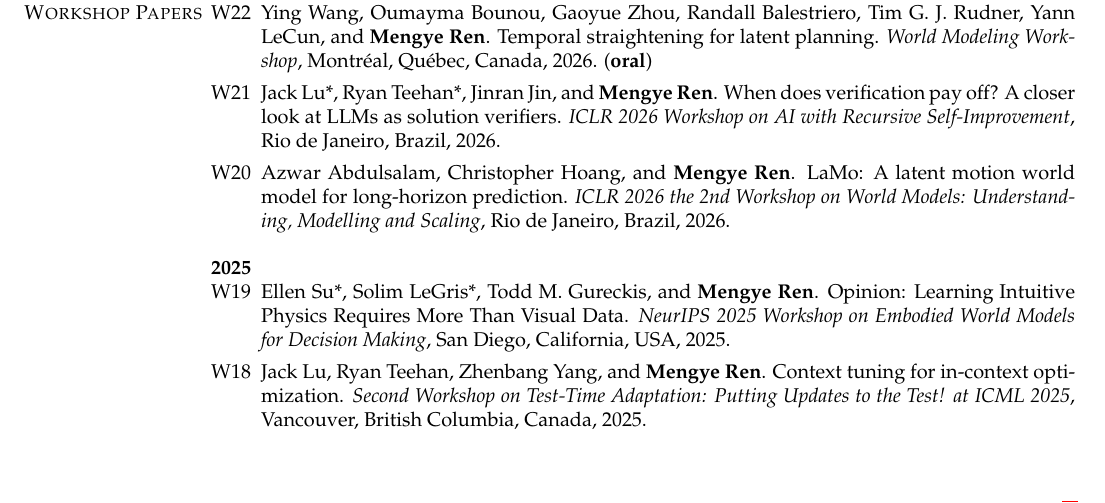
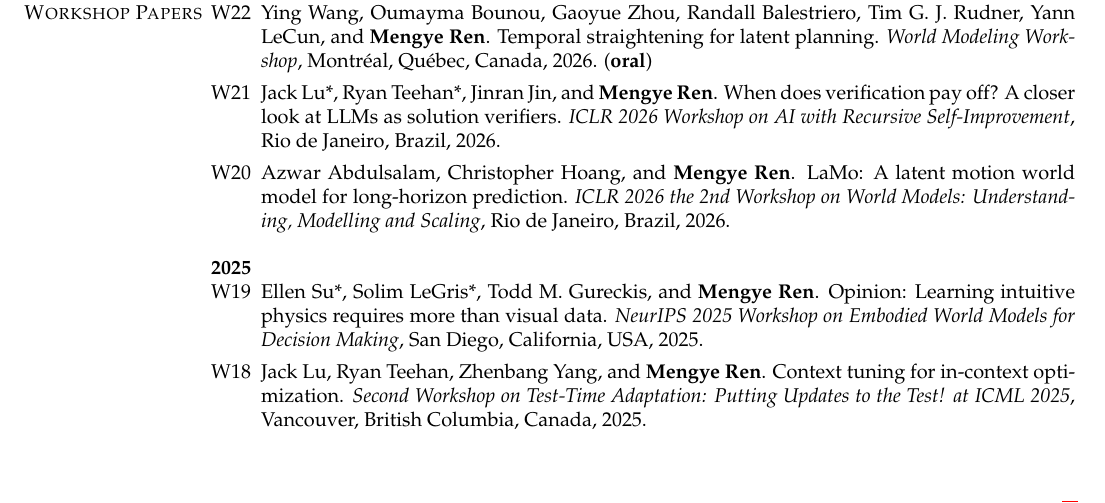
Before and after one commit to renmengye/cv, a LaTeX CV (pubs_mengye_ren.tex, which reads sections/pubs.tex): part of page 4 of 7, cut so that both start at the same text. Compiled offline with pdfLaTeX.

Commit message:
fix casing on intuitive physics paper title

```diff
--- a/sections/pubs.tex
+++ b/sections/pubs.tex
@@ -178,7 +178,7 @@
 \textbf{2025}
 \begin{etaremune}[start=19]
 \renewcommand\labelenumi{W\theenumi}
-\item Ellen Su*, Solim LeGris*, Todd M. Gureckis, and \textbf{Mengye Ren}. Opinion: Learning Intuitive Physics Requires More Than Visual Data. \textit{NeurIPS 2025 Workshop on Embodied World Models for Decision Making}, San Diego, California, USA, 2025.
+\item Ellen Su*, Solim LeGris*, Todd M. Gureckis, and \textbf{Mengye Ren}. Opinion: Learning intuitive physics requires more than visual data. \textit{NeurIPS 2025 Workshop on Embodied World Models for Decision Making}, San Diego, California, USA, 2025.
 
 \item Jack Lu, Ryan Teehan, Zhenbang Yang, and \textbf{Mengye Ren}. Context tuning for in-context optimization. \textit{Second Workshop on Test-Time Adaptation: Putting Updates to the Test! at ICML 2025}, Vancouver, British Columbia, Canada, 2025.
 
```
Also changed, not shown: publications.yaml (+1 -1 lines), cv_mengye_ren.pdf.
